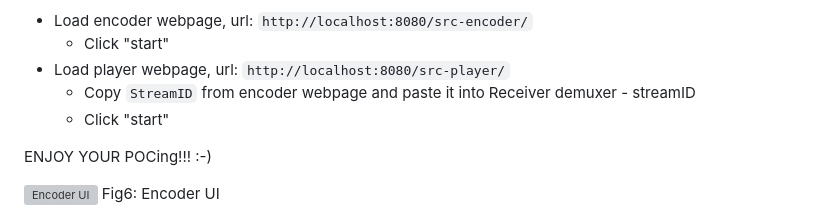
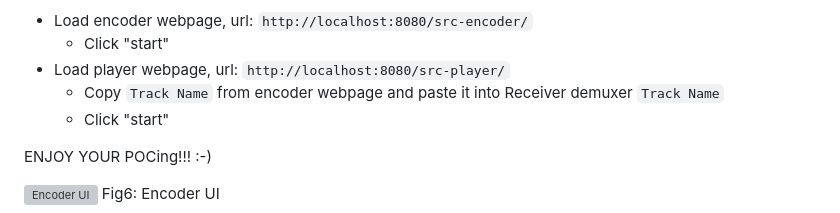
Before and after one commit to facebookexperimental/moq-encoder-player, a Markdown page: README.md, the part around the change. Rendered like a GitHub page; grey boxes are pictures that could not be loaded.

Commit message:
Better readme

```diff
--- a/README.md
+++ b/README.md
@@ -266,7 +266,7 @@ Note: You need to use this script to **run the player** because it adds some nee
 - Load encoder webpage, url: `http://localhost:8080/src-encoder/`
   - Click "start"
 - Load player webpage, url: `http://localhost:8080/src-player/`
-  - Copy `StreamID` from encoder webpage and paste it into Receiver demuxer - streamID
+  - Copy `Track Name` from encoder webpage and paste it into Receiver demuxer `Track Name`
   - Click "start"
 
 ENJOY YOUR POCing!!! :-)
```
